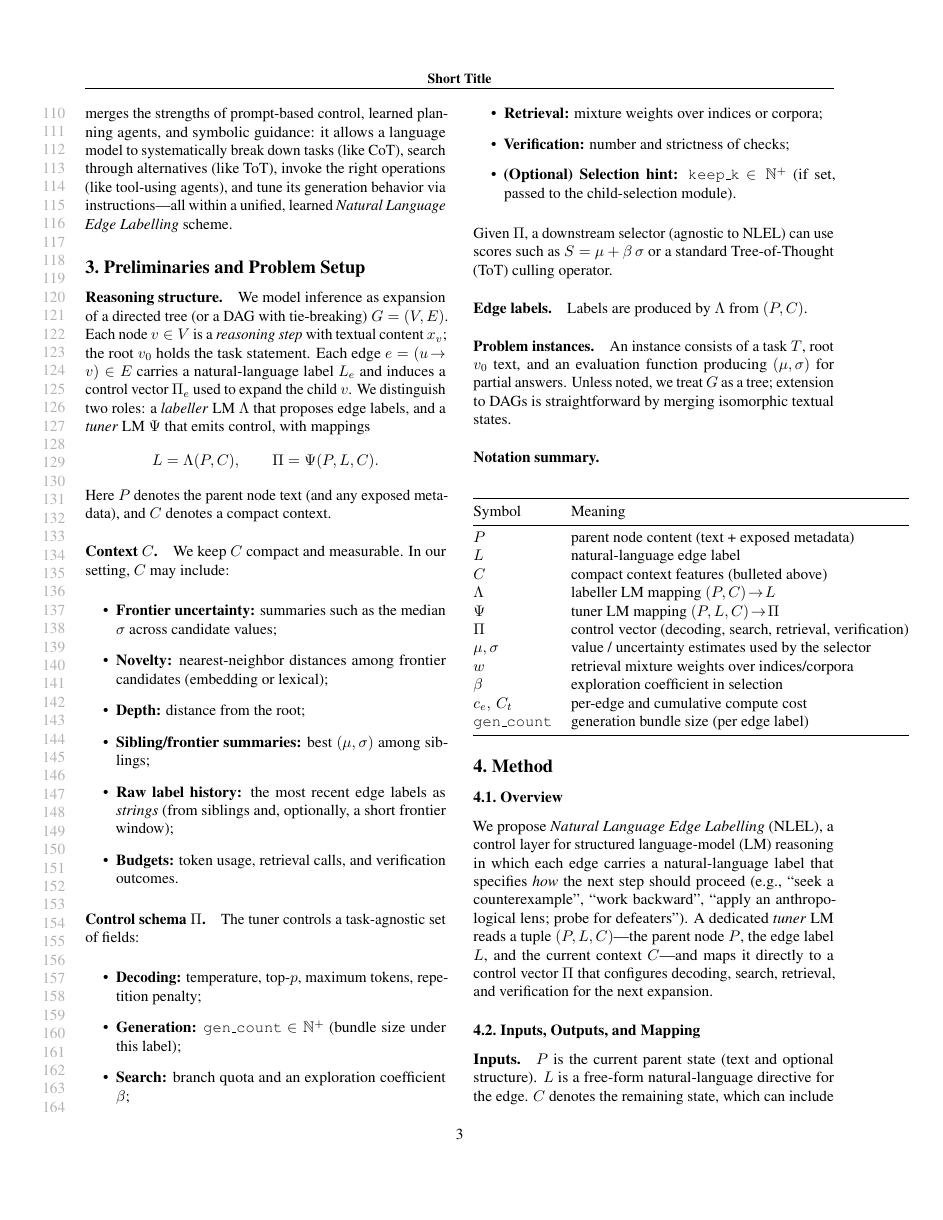
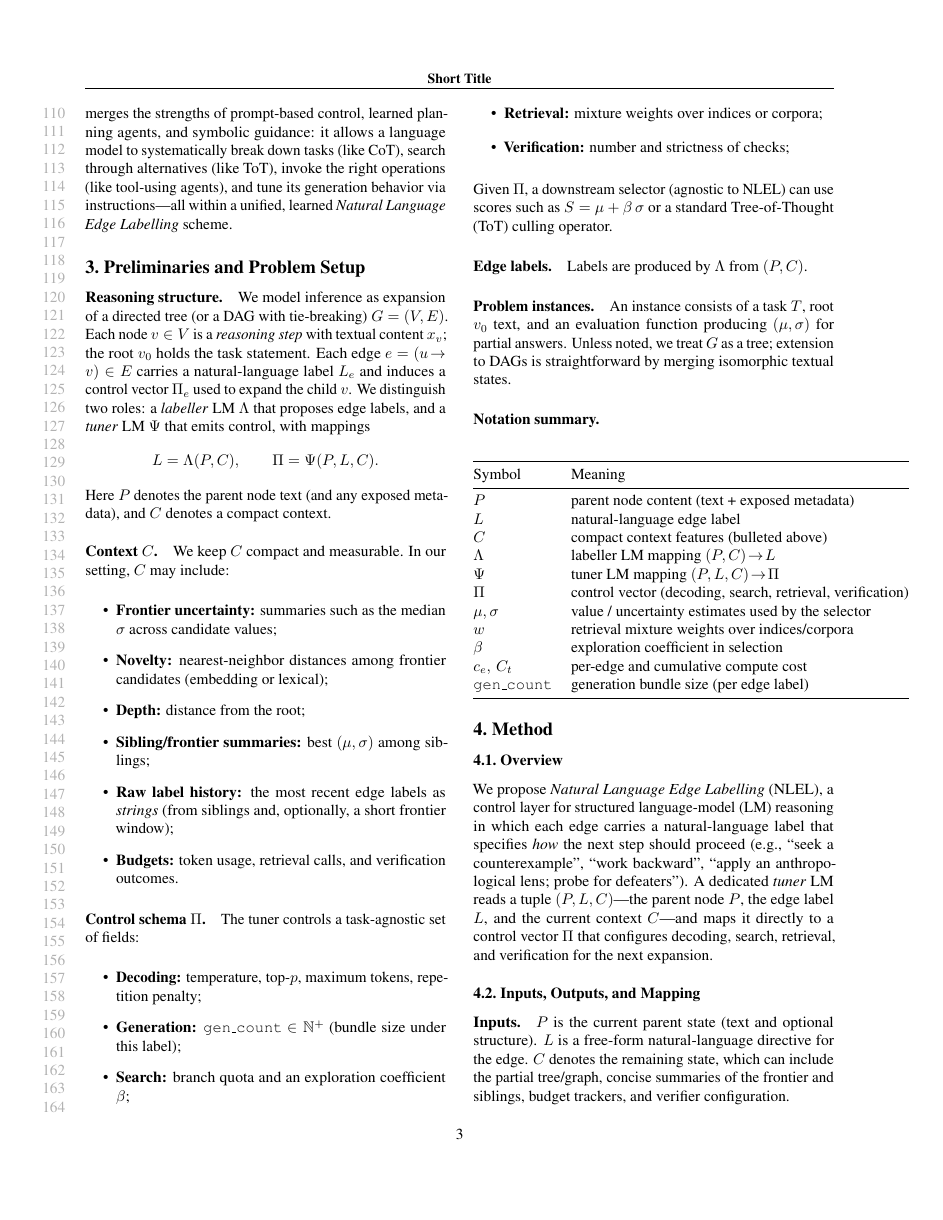
Before and after one commit to AbhinavMadahar/NLEL, a LaTeX paper (paper/icml_submission.tex): page 3 of 5. Compiled offline with pdfLaTeX.

Commit message:
Remove redundant top-k selection

```diff
--- a/paper/icml_submission.tex
+++ b/paper/icml_submission.tex
@@ -94,7 +94,6 @@ The tuner controls a task-agnostic set of fields:
   \item \textbf{Search:} branch quota and an exploration coefficient $\beta$;
   \item \textbf{Retrieval:} mixture weights over indices or corpora;
   \item \textbf{Verification:} number and strictness of checks;
-  \item \textbf{(Optional) Selection hint:} \texttt{keep\_k} $\in \mathbb{N}^{+}$ (if set, passed to the child-selection module).
 \end{itemize}
 Given $\Pi$, a downstream selector (agnostic to NLEL) can use scores such as $S=\mu+\beta\,\sigma$ or a standard Tree-of-Thought (ToT) culling operator.
 
```
Also changed, not shown: paper/icml_submission.pdf, paper/icml_submission.tex (1 more changed lines), 1 other file.
